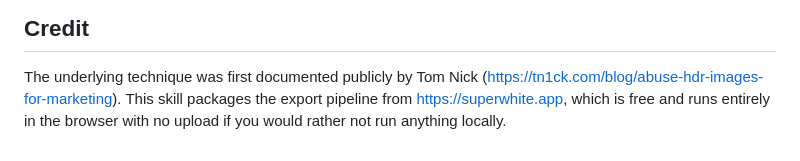
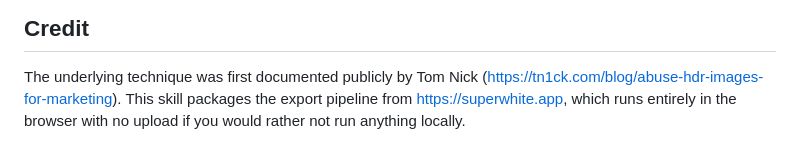
Before and after one commit to nimrodyar/superwhite, a Markdown page: skill/superwhite-hdr-glow/SKILL.md, the part around the change. GitHub-like rendering.

Commit message:
Remove free claim from skill credit section

```diff
--- a/skill/superwhite-hdr-glow/SKILL.md
+++ b/skill/superwhite-hdr-glow/SKILL.md
@@ -117,5 +117,5 @@ graceful fallback is what makes this safe to ship.
 
 The underlying technique was first documented publicly by Tom Nick
 (https://tn1ck.com/blog/abuse-hdr-images-for-marketing). This skill packages the
-export pipeline from https://superwhite.app, which is free and runs entirely in
+export pipeline from https://superwhite.app, which runs entirely in
 the browser with no upload if you would rather not run anything locally.
```
